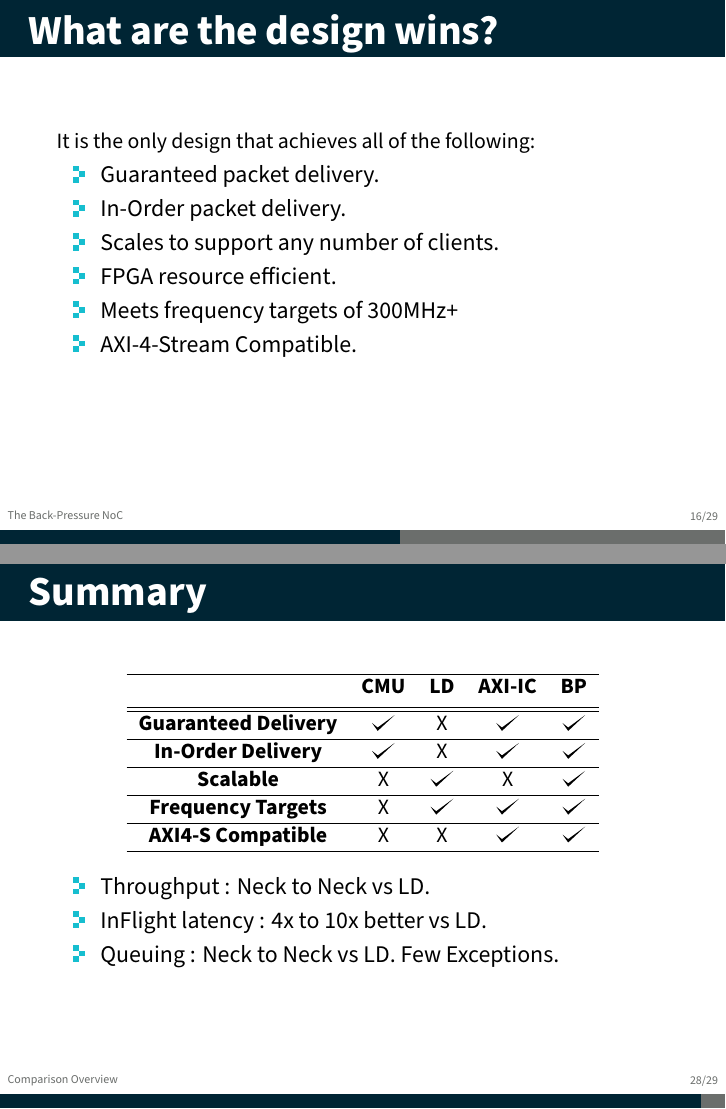
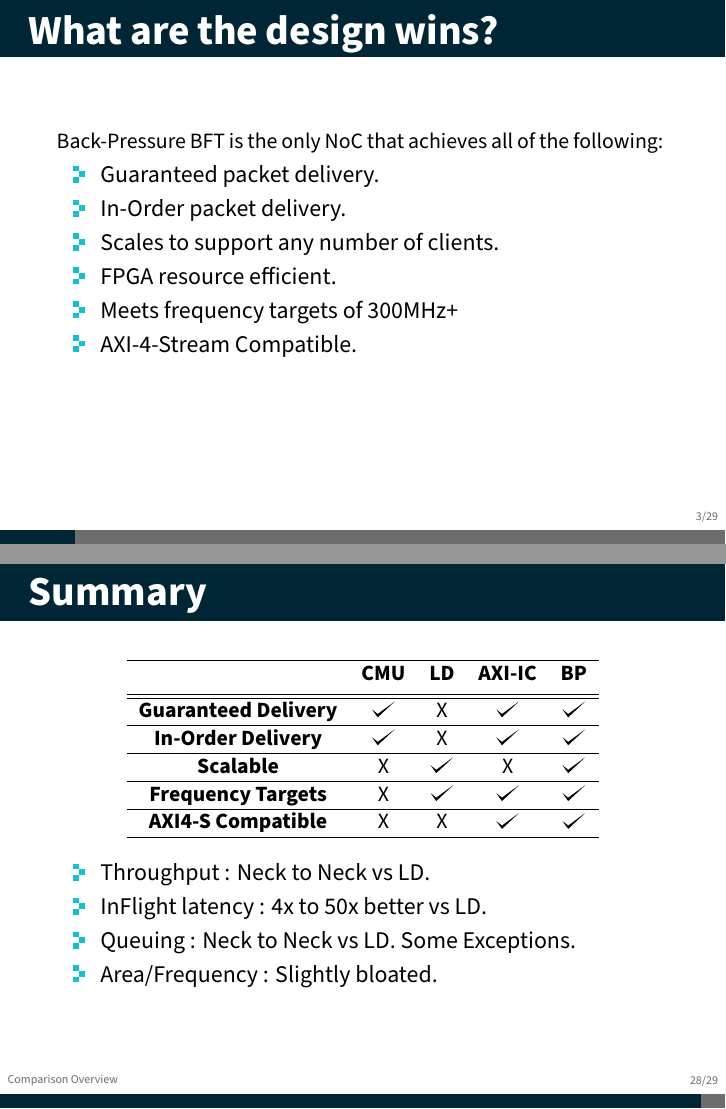
Before and after one commit to gsmalik/presentation, LaTeX slides (gm22may2018/top.tex): pages 60 and 109 of 113 before the commit and pages 15 and 112 of 116 after it, joined at a grey line. Compiled offline with XeLaTeX.

Commit message:
Making changes

```diff
--- a/gm22may2018/top.tex
+++ b/gm22may2018/top.tex
@@ -9,7 +13,7 @@
 \usetheme{Execushares}
 \def\checkmark{\tikz\fill[scale=0.4](0,.35) -- (.25,0) -- (1,.7) -- (.25,.15) -- cycle;}
 
-\title{Back-Pressure based NoC to provide guaranteed and In-Order packet deliveries}
+\title{Back-Pressured BFTs on FPGAs}
 \subtitle{An overall review of how things stand right now}
 \author{Gurshaant Malik}
 \date{\today}
@@ -32,6 +36,26 @@
 		\end{enumerate}
 	\end{frame}
 
+	\begin{frame}
+    \frametitle{What are the design wins?}
+    \pause
+           Back-Pressure BFT is the only NoC that achieves all of the following:
+           \pause
+           \begin{itemize}
+               \item Guaranteed packet delivery.
+               \pause
+               \item In-Order packet delivery.
+               \pause
+               \item Scales to support any number of clients.
+               \pause
+               \item FPGA resource efficient.
+               \pause
+               \item Meets frequency targets of 300MHz+
+               \pause
+               \item AXI-4-Stream Compatible.
+           \end{itemize}
+    \end{frame}
+
 	\setcounter{showProgressBar}{1}
 	\setcounter{showSlideNumbers}{1}
 
@@ -160,25 +188,6 @@
 	    \end{frame}
 
 	\section{The Back-Pressure NoC}
-        \begin{frame}
-        \frametitle{What are the design wins?}
-           \pause
-           It is the only design that achieves all of the following:
-           \pause
-           \begin{itemize}
-               \item Guaranteed packet delivery.
-               \pause
-               \item In-Order packet delivery.
-               \pause
-               \item Scales to support any number of clients.
-               \pause
-               \item FPGA resource efficient.
-               \pause
-               \item Meets frequency targets of 300MHz+
-               \pause
-               \item AXI-4-Stream Compatible.
-           \end{itemize}
-        \end{frame}
 
         \begin{frame}{Specifications:}
         \pause
@@ -353,9 +365,11 @@
             \pause
                 \item Throughput : Neck to Neck vs LD.
                 \pause
-                \item InFlight latency : 4x to 10x better vs LD.
+                \item InFlight latency : 4x to 50x better vs LD.
                 \pause
-                \item Queuing : Neck to Neck vs LD. Few Exceptions.
+                \item Queuing : Neck to Neck vs LD. Some Exceptions.
+                \pause
+                \item Area/Frequency : Slightly bloated.
             \end{itemize}
         \end{frame}
 
```
Also changed, not shown: gm22may2018/top.tex (27 more changed lines).
